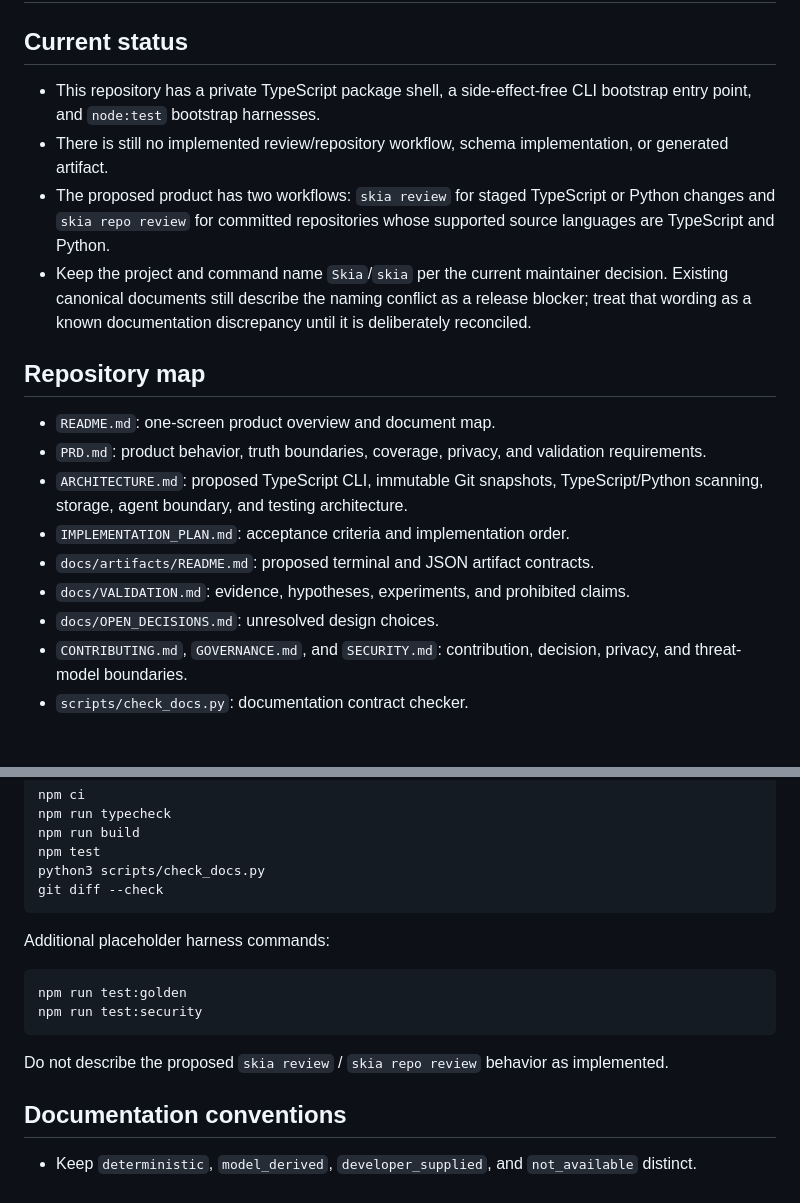
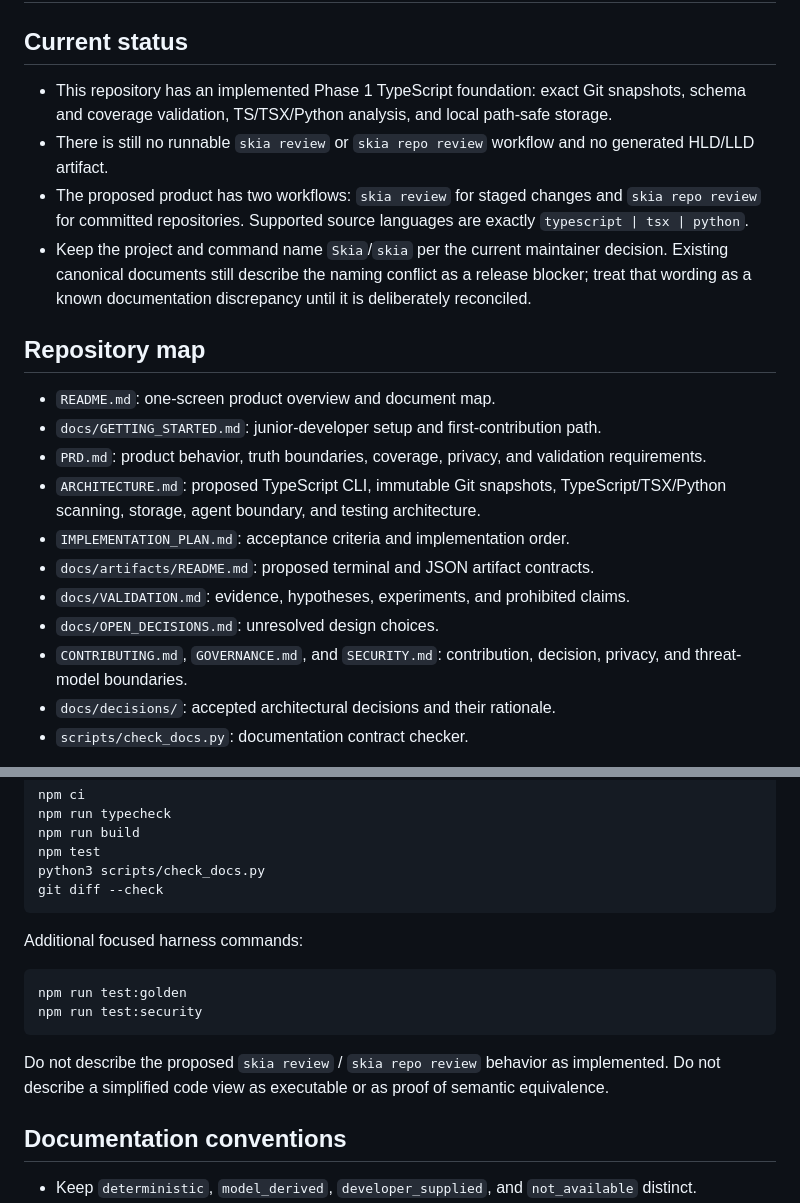
Before and after one commit to Shifat7/skia, a Markdown page: AGENTS.md, 2 parts joined by grey strips. GitHub-like rendering.

````diff
--- a/AGENTS.md
+++ b/AGENTS.md
@@ -2,13 +2,14 @@
 
 ## Current status
 
-- This repository has a private TypeScript package shell, a side-effect-free
-  CLI bootstrap entry point, and `node:test` bootstrap harnesses.
-- There is still no implemented review/repository workflow, schema
-  implementation, or generated artifact.
-- The proposed product has two workflows: `skia review` for staged TypeScript
-  or Python changes and `skia repo review` for committed repositories whose
-  supported source languages are TypeScript and Python.
+- This repository has an implemented Phase 1 TypeScript foundation: exact Git
+  snapshots, schema and coverage validation, TS/TSX/Python analysis, and local
+  path-safe storage.
+- There is still no runnable `skia review` or `skia repo review` workflow and
+  no generated HLD/LLD artifact.
+- The proposed product has two workflows: `skia review` for staged changes and
+  `skia repo review` for committed repositories. Supported source languages are
+  exactly `typescript | tsx | python`.
 - Keep the project and command name `Skia`/`skia` per the current maintainer
   decision. Existing canonical documents still describe the naming conflict as
   a release blocker; treat that wording as a known documentation discrepancy
@@ -17,10 +18,12 @@
 ## Repository map
 
 - `README.md`: one-screen product overview and document map.
+- `docs/GETTING_STARTED.md`: junior-developer setup and first-contribution path.
 - `PRD.md`: product behavior, truth boundaries, coverage, privacy, and
   validation requirements.
 - `ARCHITECTURE.md`: proposed TypeScript CLI, immutable Git snapshots,
-  TypeScript/Python scanning, storage, agent boundary, and testing architecture.
+  TypeScript/TSX/Python scanning, storage, agent boundary, and testing
+  architecture.
 - `IMPLEMENTATION_PLAN.md`: acceptance criteria and implementation order.
 - `docs/artifacts/README.md`: proposed terminal and JSON artifact contracts.
 - `docs/VALIDATION.md`: evidence, hypotheses, experiments, and prohibited
@@ -28,6 +31,7 @@
 - `docs/OPEN_DECISIONS.md`: unresolved design choices.
 - `CONTRIBUTING.md`, `GOVERNANCE.md`, and `SECURITY.md`: contribution,
   decision, privacy, and threat-model boundaries.
+- `docs/decisions/`: accepted architectural decisions and their rationale.
 - `scripts/check_docs.py`: documentation contract checker.
 
 The product contracts are intentionally cross-referenced. For a feature or
@@ -61,7 +65,7 @@ python3 scripts/check_docs.py
 git diff --check
 ```
 
-Additional placeholder harness commands:
+Additional focused harness commands:
 
 ```sh
 npm run test:golden
@@ -69,7 +73,8 @@ npm run test:security
 ```
 
 Do not describe the proposed `skia review` / `skia repo review` behavior as
-implemented.
+implemented. Do not describe a simplified code view as executable or as proof
+of semantic equivalence.
 
 ## Documentation conventions
 
````
Also changed, not shown: CONTRIBUTING.md (+14 -12 lines).
